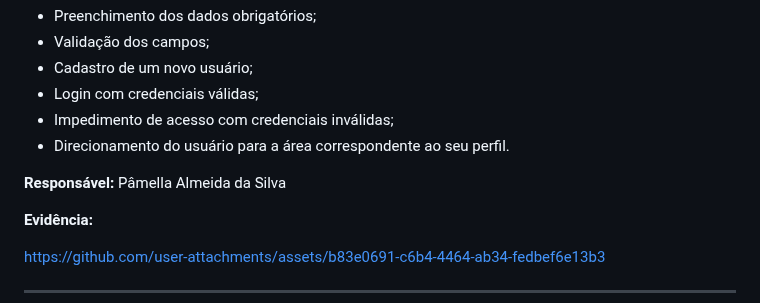
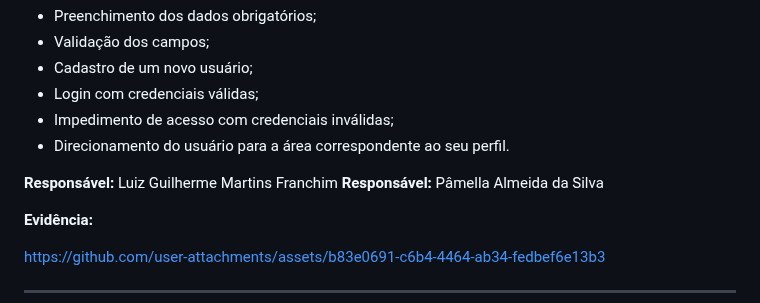
Before and after one commit to ICEI-PUC-Minas-PMV-ADS/pmv-ads-2026-2-e5-proj-empext-t6-SRBeauty, a Markdown page: documentos/08-Registro de Testes de Software.md, the part around the change. GitHub-like rendering.

Commit message:
CT1-Login/Cadstro

```diff
--- a/documentos/08-Registro de Testes de Software.md
+++ b/documentos/08-Registro de Testes de Software.md
@@ -18,6 +18,7 @@ Os testes funcionais realizados na aplicação web **SR Beauty** são descritos
 - Impedimento de acesso com credenciais inválidas;
 - Direcionamento do usuário para a área correspondente ao seu perfil.
 
+**Responsável:** Luiz Guilherme Martins Franchim
 **Responsável:** Pâmella Almeida da Silva
 
 **Evidência:**
```
